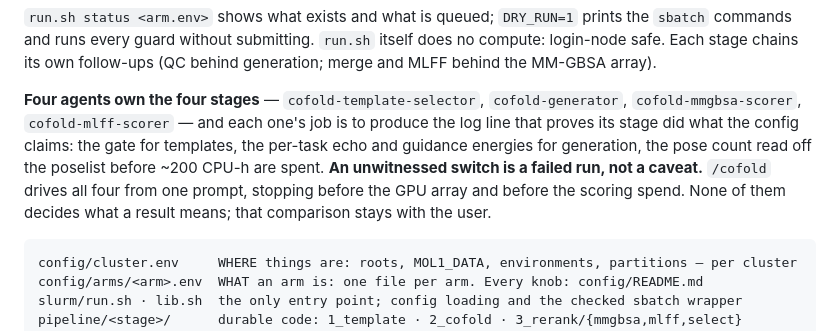
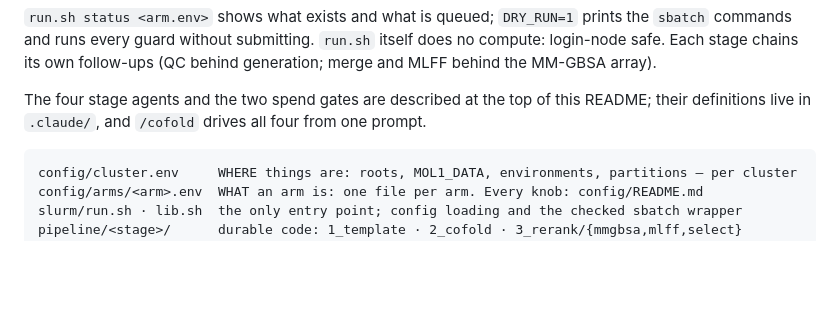
Before and after one commit to nopsinth-willvith/cofolder, a Markdown page: README.md, the part around one of its changes. GitHub-like rendering; blank space fills up the shorter version.

````diff
--- a/README.md
+++ b/README.md
@@ -140,13 +176,8 @@ slurm/run.sh template config/arms/myarm.env   # then: cofold → rerank → sele
 commands and runs every guard without submitting. `run.sh` itself does no compute: login-node safe.
 Each stage chains its own follow-ups (QC behind generation; merge and MLFF behind the MM-GBSA array).
 
-**Four agents own the four stages** — `cofold-template-selector`, `cofold-generator`,
-`cofold-mmgbsa-scorer`, `cofold-mlff-scorer` — and each one's job is to produce the log line that
-proves its stage did what the config claims: the gate for templates, the per-task echo and guidance
-energies for generation, the pose count read off the poselist before ~200 CPU-h are spent. **An
-unwitnessed switch is a failed run, not a caveat.** `/cofold` drives all four from one prompt,
-stopping before the GPU array and before the scoring spend. None of them decides what a result means;
-that comparison stays with the user.
+The four stage agents and the two spend gates are described at the top of this README; their
+definitions live in `.claude/`, and `/cofold` drives all four from one prompt.
 
 ```
 config/cluster.env     WHERE things are: roots, MOL1_DATA, environments, partitions — per cluster
````
Also changed, not shown: other parts of README.md (+37 -1 lines), assets/workflow.jpeg (added).
